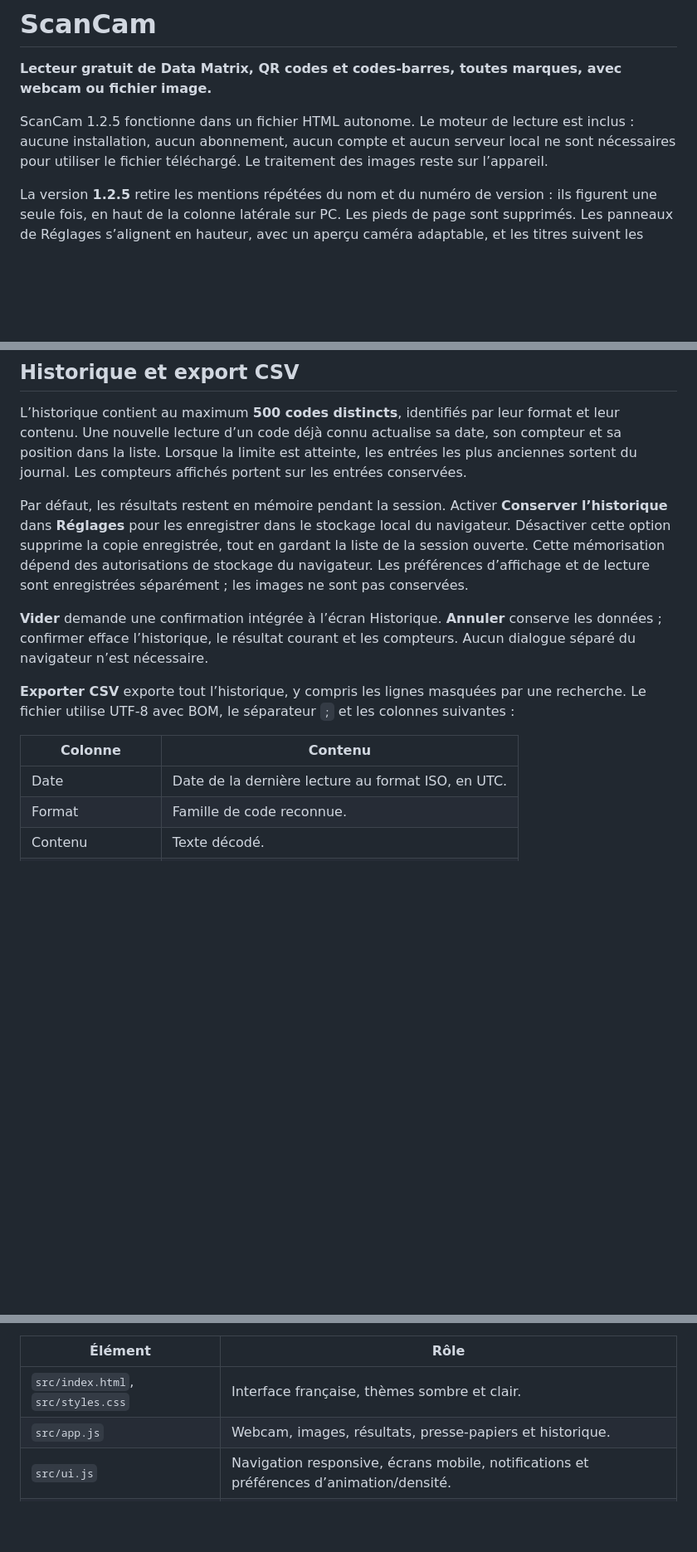
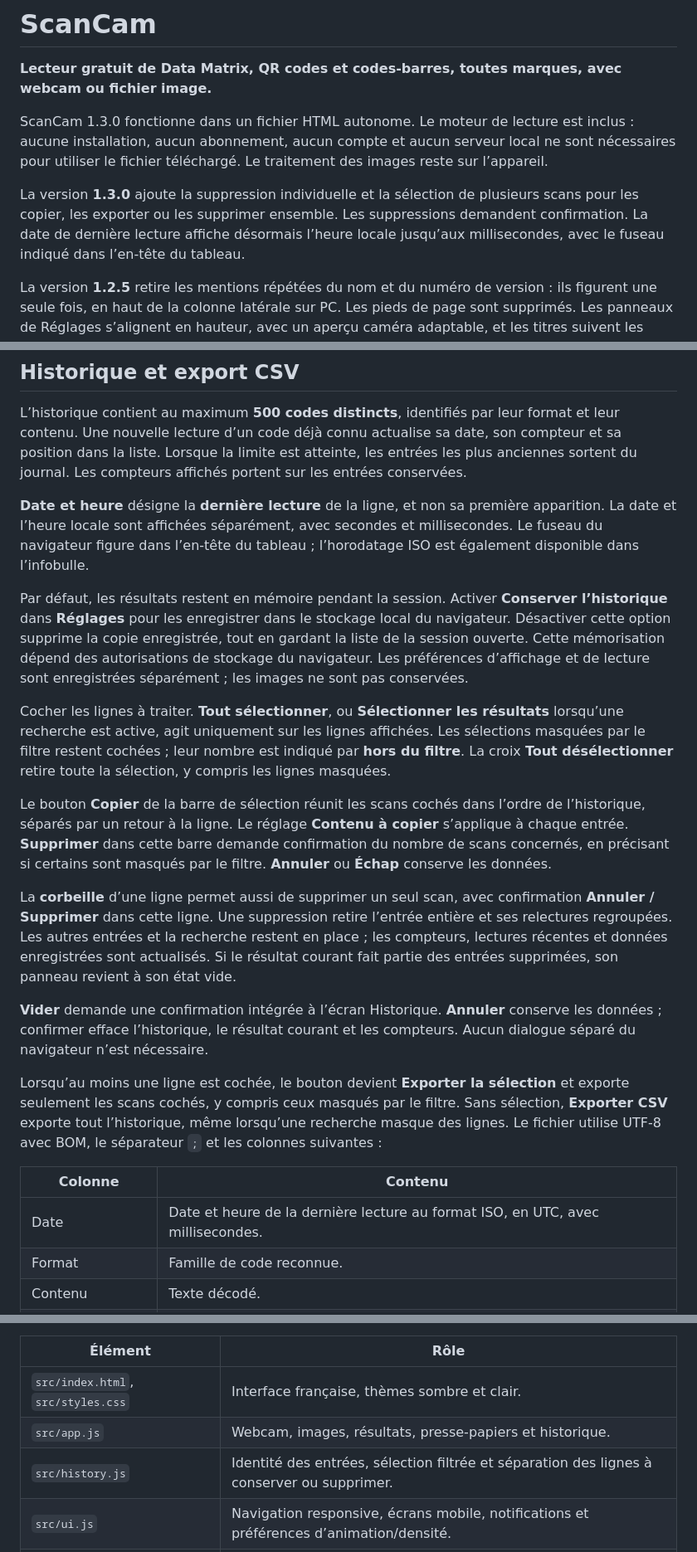
Before and after one commit to M4D135/ScanCam, a Markdown page: README.md, 3 parts joined by grey strips. Shown at 83% size. Rendered like a GitHub page; blank space fills up the shorter version.

```diff
--- a/README.md
+++ b/README.md
@@ -2,7 +2,9 @@
 
 **Lecteur gratuit de Data Matrix, QR codes et codes-barres, toutes marques, avec webcam ou fichier image.**
 
-ScanCam 1.2.5 fonctionne dans un fichier HTML autonome. Le moteur de lecture est inclus : aucune installation, aucun abonnement, aucun compte et aucun serveur local ne sont nécessaires pour utiliser le fichier téléchargé. Le traitement des images reste sur l’appareil.
+ScanCam 1.3.0 fonctionne dans un fichier HTML autonome. Le moteur de lecture est inclus : aucune installation, aucun abonnement, aucun compte et aucun serveur local ne sont nécessaires pour utiliser le fichier téléchargé. Le traitement des images reste sur l’appareil.
+
+La version **1.3.0** ajoute la suppression individuelle et la sélection de plusieurs scans pour les copier, les exporter ou les supprimer ensemble. Les suppressions demandent confirmation. La date de dernière lecture affiche désormais l’heure locale jusqu’aux millisecondes, avec le fuseau indiqué dans l’en-tête du tableau.
 
 La version **1.2.5** retire les mentions répétées du nom et du numéro de version : ils figurent une seule fois, en haut de la colonne latérale sur PC. Les pieds de page sont supprimés. Les panneaux de Réglages s’alignent en hauteur, avec un aperçu caméra adaptable, et les titres suivent les mêmes marges que les panneaux sur grand écran.
 
@@ -148,15 +152,23 @@ Un lien HTTP ou HTTPS peut être ouvert avec **Ouvrir le lien**. La lecture seul
 
 L’historique contient au maximum **500 codes distincts**, identifiés par leur format et leur contenu. Une nouvelle lecture d’un code déjà connu actualise sa date, son compteur et sa position dans la liste. Lorsque la limite est atteinte, les entrées les plus anciennes sortent du journal. Les compteurs affichés portent sur les entrées conservées.
 
+**Date et heure** désigne la **dernière lecture** de la ligne, et non sa première apparition. La date et l’heure locale sont affichées séparément, avec secondes et millisecondes. Le fuseau du navigateur figure dans l’en-tête du tableau ; l’horodatage ISO est également disponible dans l’infobulle.
+
 Par défaut, les résultats restent en mémoire pendant la session. Activer **Conserver l’historique** dans **Réglages** pour les enregistrer dans le stockage local du navigateur. Désactiver cette option supprime la copie enregistrée, tout en gardant la liste de la session ouverte. Cette mémorisation dépend des autorisations de stockage du navigateur. Les préférences d’affichage et de lecture sont enregistrées séparément ; les images ne sont pas conservées.
+
+Cocher les lignes à traiter. **Tout sélectionner**, ou **Sélectionner les résultats** lorsqu’une recherche est active, agit uniquement sur les lignes affichées. Les sélections masquées par le filtre restent cochées ; leur nombre est indiqué par **hors du filtre**. La croix **Tout désélectionner** retire toute la sélection, y compris les lignes masquées.
+
+Le bouton **Copier** de la barre de sélection réunit les scans cochés dans l’ordre de l’historique, séparés par un retour à la ligne. Le réglage **Contenu à copier** s’applique à chaque entrée. **Supprimer** dans cette barre demande confirmation du nombre de scans concernés, en précisant si certains sont masqués par le filtre. **Annuler** ou **Échap** conserve les données.
+
+La **corbeille** d’une ligne permet aussi de supprimer un seul scan, avec confirmation **Annuler / Supprimer** dans cette ligne. Une suppression retire l’entrée entière et ses relectures regroupées. Les autres entrées et la recherche restent en place ; les compteurs, lectures récentes et données enregistrées sont actualisés. Si le résultat courant fait partie des entrées supprimées, son panneau revient à son état vide.
 
 **Vider** demande une confirmation intégrée à l’écran Historique. **Annuler** conserve les données ; confirmer efface l’historique, le résultat courant et les compteurs. Aucun dialogue séparé du navigateur n’est nécessaire.
 
-**Exporter CSV** exporte tout l’historique, y compris les lignes masquées par une recherche. Le fichier utilise UTF-8 avec BOM, le séparateur `;` et les colonnes suivantes :
+Lorsqu’au moins une ligne est cochée, le bouton devient **Exporter la sélection** et exporte seulement les scans cochés, y compris ceux masqués par le filtre. Sans sélection, **Exporter CSV** exporte tout l’historique, même lorsqu’une recherche masque des lignes. Le fichier utilise UTF-8 avec BOM, le séparateur `;` et les colonnes suivantes :
 
 | Colonne | Contenu |
 | --- | --- |
-| Date | Date de la dernière lecture au format ISO, en UTC. |
+| Date | Date et heure de la dernière lecture au format ISO, en UTC, avec millisecondes. |
 | Format | Famille de code reconnue. |
 | Contenu | Texte décodé. |
 | Numéro de série | Champ lorsqu’il est identifié. |
@@ -211,6 +223,7 @@ Le build produit `dist/ScanCam.html` et incorpore le moteur ainsi que les notice
 | --- | --- |
 | `src/index.html`, `src/styles.css` | Interface française, thèmes sombre et clair. |
 | `src/app.js` | Webcam, images, résultats, presse-papiers et historique. |
+| `src/history.js` | Identité des entrées, sélection filtrée et séparation des lignes à conserver ou supprimer. |
 | `src/ui.js` | Navigation responsive, écrans mobile, notifications et préférences d’animation/densité. |
 | `src/decoder.js`, `src/detection.js` | Moteur local, profils de lecture, contraste et zone centrale. |
 | `src/datamatrix-compat.js` | Vérification ECC200 et compatibilité strictement limitée au terminateur Data Matrix redondant. |
```
Also changed, not shown: other parts of README.md (+6 -4 lines), docs/VALIDATION.md (+22 -3 lines), docs/screenshots/scancam-1.3.0.png (added), 9 other files.
